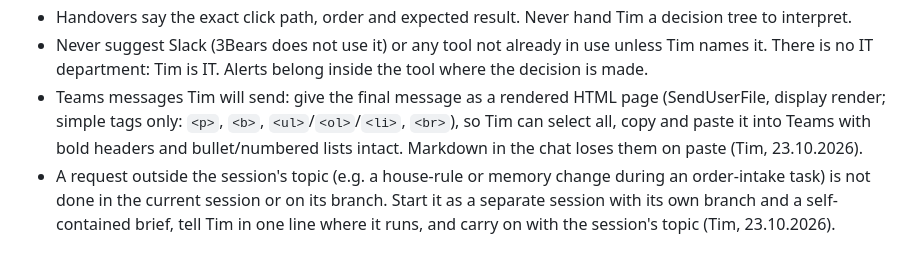
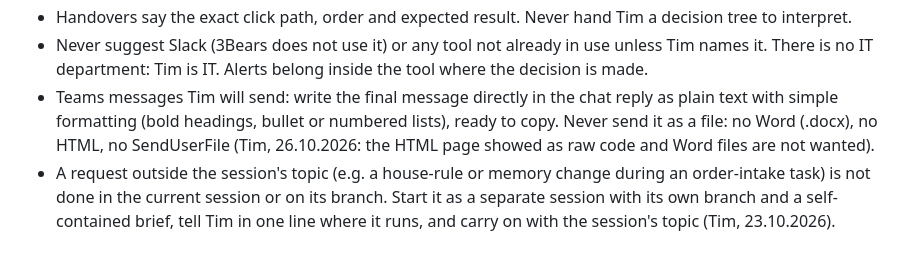
Before and after one commit to tim3B/3bears-kassenbon, a Markdown page: HOUSE_RULES.md, the part around the change. Rendered like a GitHub page.

Commit message:
House rules: Teams messages go in the chat reply, never as a file (copy from 3bears-backlog)
Co-Authored-By: Claude Opus 5.5 <noreply@anthropic.com>
Claude-Session: https://claude.ai/code/session_01VcgqinUygKFbJZrC685QPx

```diff
--- a/HOUSE_RULES.md
+++ b/HOUSE_RULES.md
@@ -31,10 +31,9 @@ change it in tim3B/3bears-backlog first, then copy it. The repo's own CLAUDE.md
 - Handovers say the exact click path, order and expected result. Never hand Tim a decision tree to interpret.
 - Never suggest Slack (3Bears does not use it) or any tool not already in use unless Tim names it.
   There is no IT department: Tim is IT. Alerts belong inside the tool where the decision is made.
-- Teams messages Tim will send: give the final message as a rendered HTML page (SendUserFile, display
-  render; simple tags only: `<p>`, `<b>`, `<ul>`/`<ol>`/`<li>`, `<br>`), so Tim can select all, copy and paste
-  it into Teams with bold headers and bullet/numbered lists intact. Markdown in the chat loses them on paste
-  (Tim, 23.10.2026).
+- Teams messages Tim will send: write the final message directly in the chat reply as plain text with simple
+  formatting (bold headings, bullet or numbered lists), ready to copy. Never send it as a file: no Word (.docx),
+  no HTML, no SendUserFile (Tim, 26.10.2026: the HTML page showed as raw code and Word files are not wanted).
 - A request outside the session's topic (e.g. a house-rule or memory change during an order-intake task) is
   not done in the current session or on its branch. Start it as a separate session with its own branch and a
   self-contained brief, tell Tim in one line where it runs, and carry on with the session's topic
```
